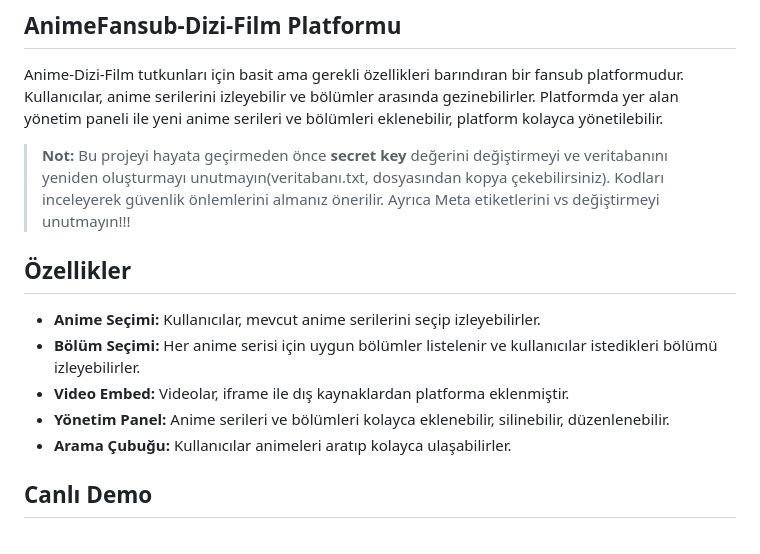
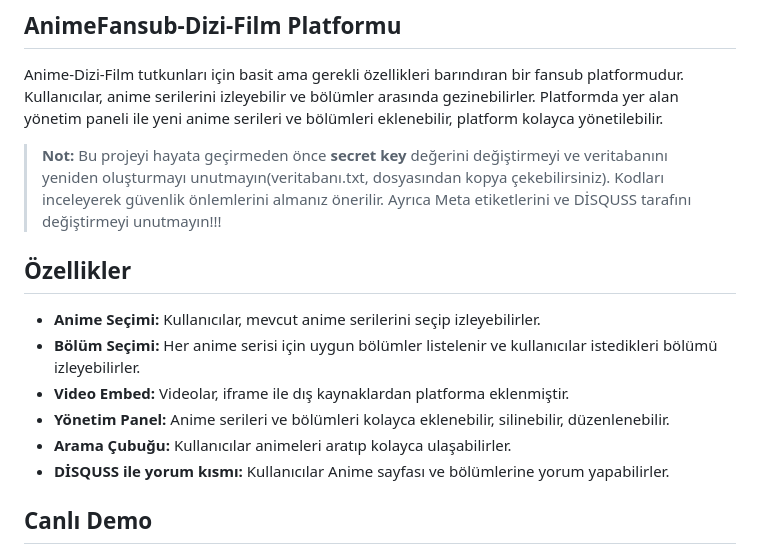
Before and after one commit to Berke-aras/AnimeFansub-Dizi-Film-Platformu, a Markdown page: README.md, the part around the change. Rendered like a GitHub page.

```diff
--- a/README.md
+++ b/README.md
@@ -4,7 +4,7 @@
 
 Anime-Dizi-Film tutkunları için basit ama gerekli özellikleri barındıran bir fansub platformudur. Kullanıcılar, anime serilerini izleyebilir ve bölümler arasında gezinebilirler. Platformda yer alan yönetim paneli ile yeni anime serileri ve bölümleri eklenebilir, platform kolayca yönetilebilir.
 
-> **Not:** Bu projeyi hayata geçirmeden önce **secret key** değerini değiştirmeyi ve veritabanını yeniden oluşturmayı unutmayın(veritabanı.txt, dosyasından kopya çekebilirsiniz). Kodları inceleyerek güvenlik önlemlerini almanız önerilir. Ayrıca Meta etiketlerini vs değiştirmeyi unutmayın!!!
+> **Not:** Bu projeyi hayata geçirmeden önce **secret key** değerini değiştirmeyi ve veritabanını yeniden oluşturmayı unutmayın(veritabanı.txt, dosyasından kopya çekebilirsiniz). Kodları inceleyerek güvenlik önlemlerini almanız önerilir. Ayrıca Meta etiketlerini ve DİSQUSS tarafını değiştirmeyi unutmayın!!!
 
 ## Özellikler
 
@@ -13,6 +13,7 @@ Anime-Dizi-Film tutkunları için basit ama gerekli özellikleri barındıran bi
 -   **Video Embed:** Videolar, iframe ile dış kaynaklardan platforma eklenmiştir.
 -   **Yönetim Panel:** Anime serileri ve bölümleri kolayca eklenebilir, silinebilir, düzenlenebilir.
 -   **Arama Çubuğu:** Kullanıcılar animeleri aratıp kolayca ulaşabilirler.
+-   **DİSQUSS ile yorum kısmı:** Kullanıcılar Anime sayfası ve bölümlerine yorum yapabilirler.
 
 ## Canlı Demo
 
```
